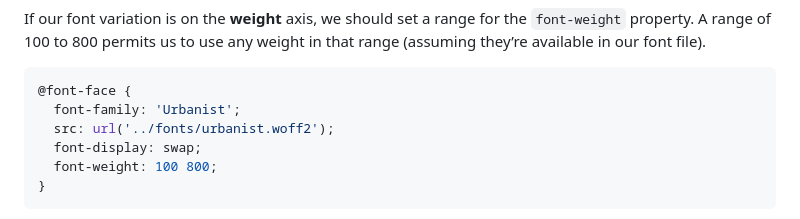
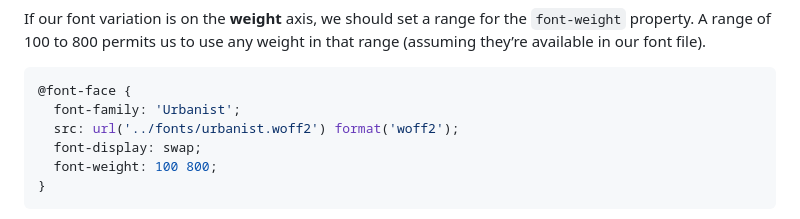
Before and after one commit to mbarker84/css-irl-eleventy, a Markdown page: src/posts/how-i-solved-my-font-rendering-problem.md, the part around the change. GitHub-like rendering.

Commit message:
Fix omitted CSS in previous post

````diff
--- a/src/posts/how-i-solved-my-font-rendering-problem.md
+++ b/src/posts/how-i-solved-my-font-rendering-problem.md
@@ -45,7 +45,7 @@ If our font variation is on the **weight** axis, we should set a range for the `
 ```css
 @font-face {
   font-family: 'Urbanist';
-  src: url('../fonts/urbanist.woff2');
+  src: url('../fonts/urbanist.woff2') format('woff2');
   font-display: swap;
   font-weight: 100 800;
 }
````
